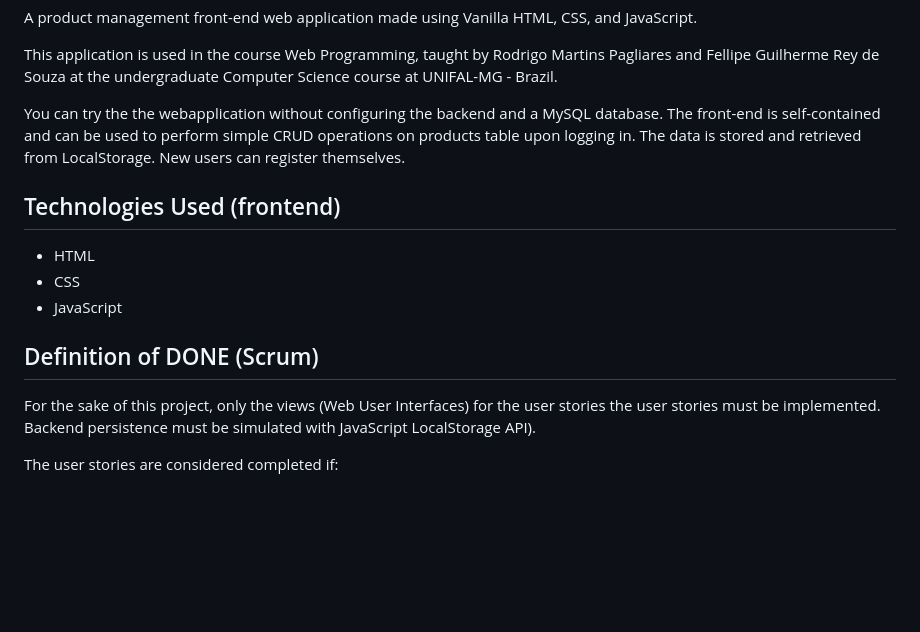
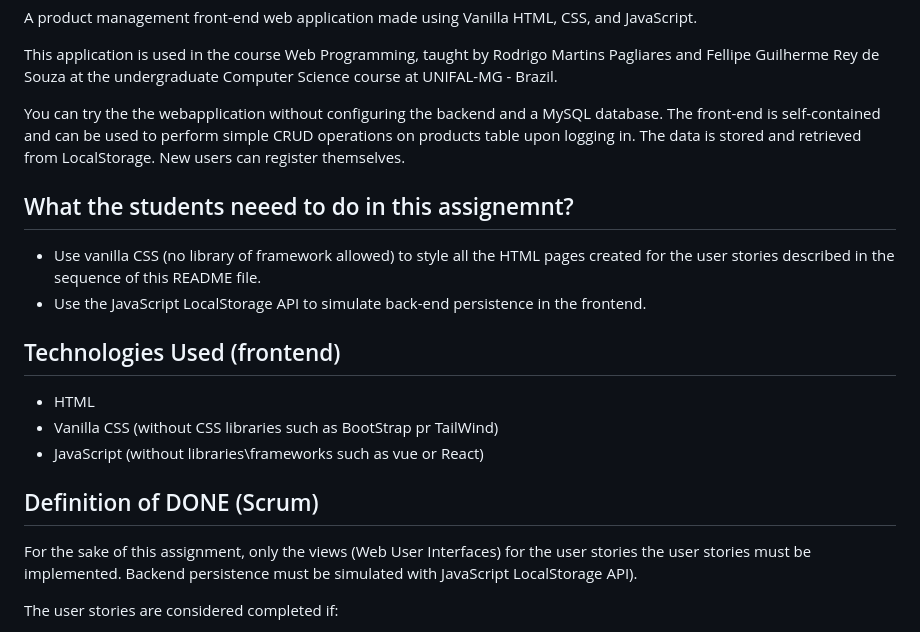
Before and after one commit to gustavofidelisc/Trabalho-pr-tico-2-Desenvolvimento-frontend, a Markdown page: README.md, the part around the change. GitHub-like rendering; blank space fills up the shorter version.

```diff
--- a/README.md
+++ b/README.md
@@ -5,15 +5,20 @@ This application is used in the course Web Programming, taught by Rodrigo Martin
 
 You can try the the webapplication without configuring the backend and a MySQL database. The front-end is self-contained and can be used to perform simple CRUD operations on products table upon logging in. The data is stored and retrieved from LocalStorage. New users can register themselves.
 
+## What the students neeed to do in this assignemnt?
+
+- Use vanilla CSS (no library of framework allowed) to style all the HTML pages created for the user stories described in the sequence of this README file.
+- Use the JavaScript LocalStorage API to simulate back-end persistence in the frontend.
+
 ## Technologies Used (frontend)
 
 - HTML
-- CSS
-- JavaScript
+- Vanilla CSS (without CSS libraries such as BootStrap pr TailWind)
+- JavaScript (without libraries\frameworks such as vue or React)
 
 ## Definition of DONE (Scrum)
 
-For the sake of this project, only the views (Web User Interfaces) for the user stories the user stories must be implemented. Backend persistence must be simulated with JavaScript LocalStorage API).
+For the sake of this assignment, only the views (Web User Interfaces) for the user stories the user stories must be implemented. Backend persistence must be simulated with JavaScript LocalStorage API).
 
 The user stories are considered completed if:
 - They meet the acceptance criteria;
```
